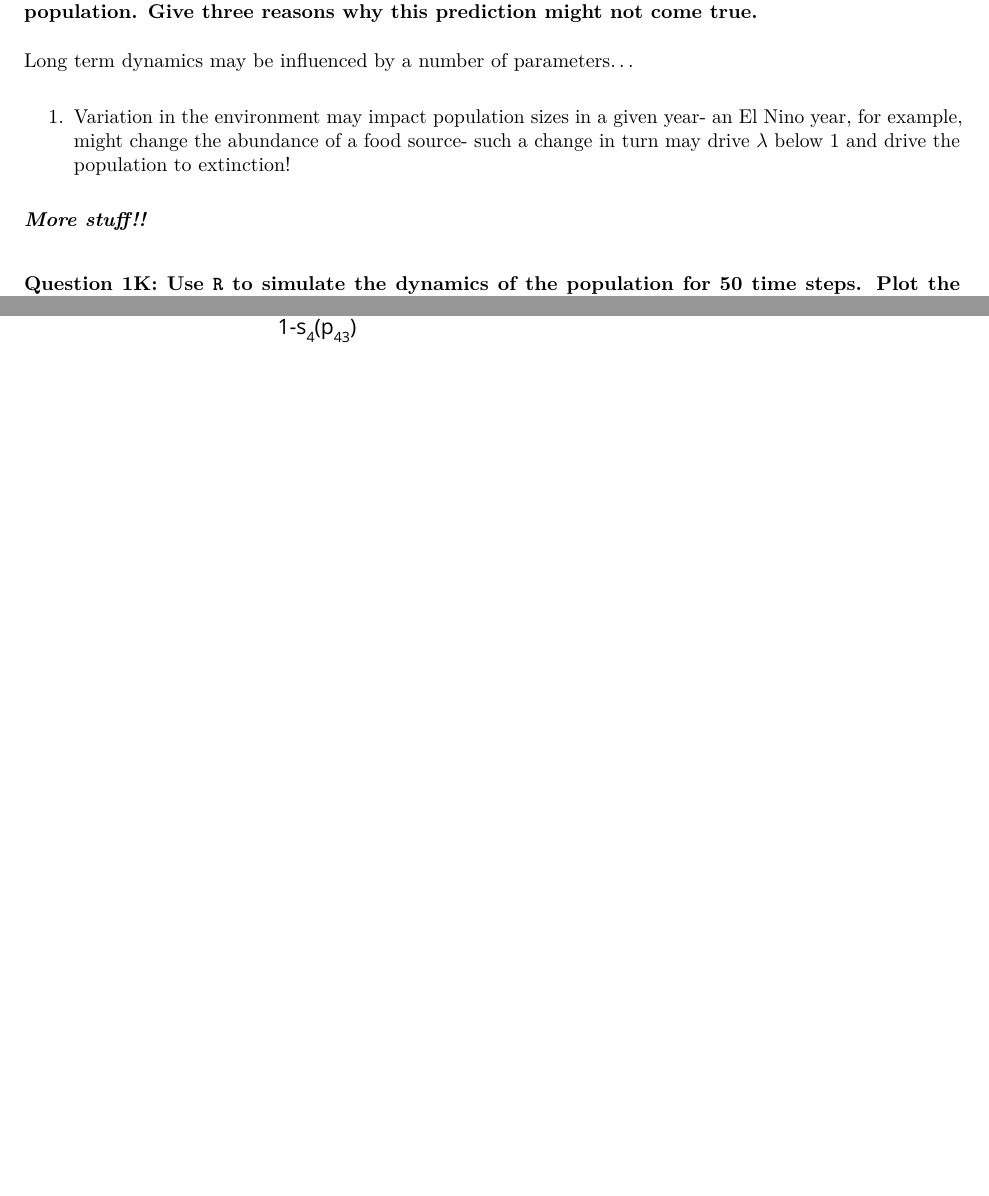
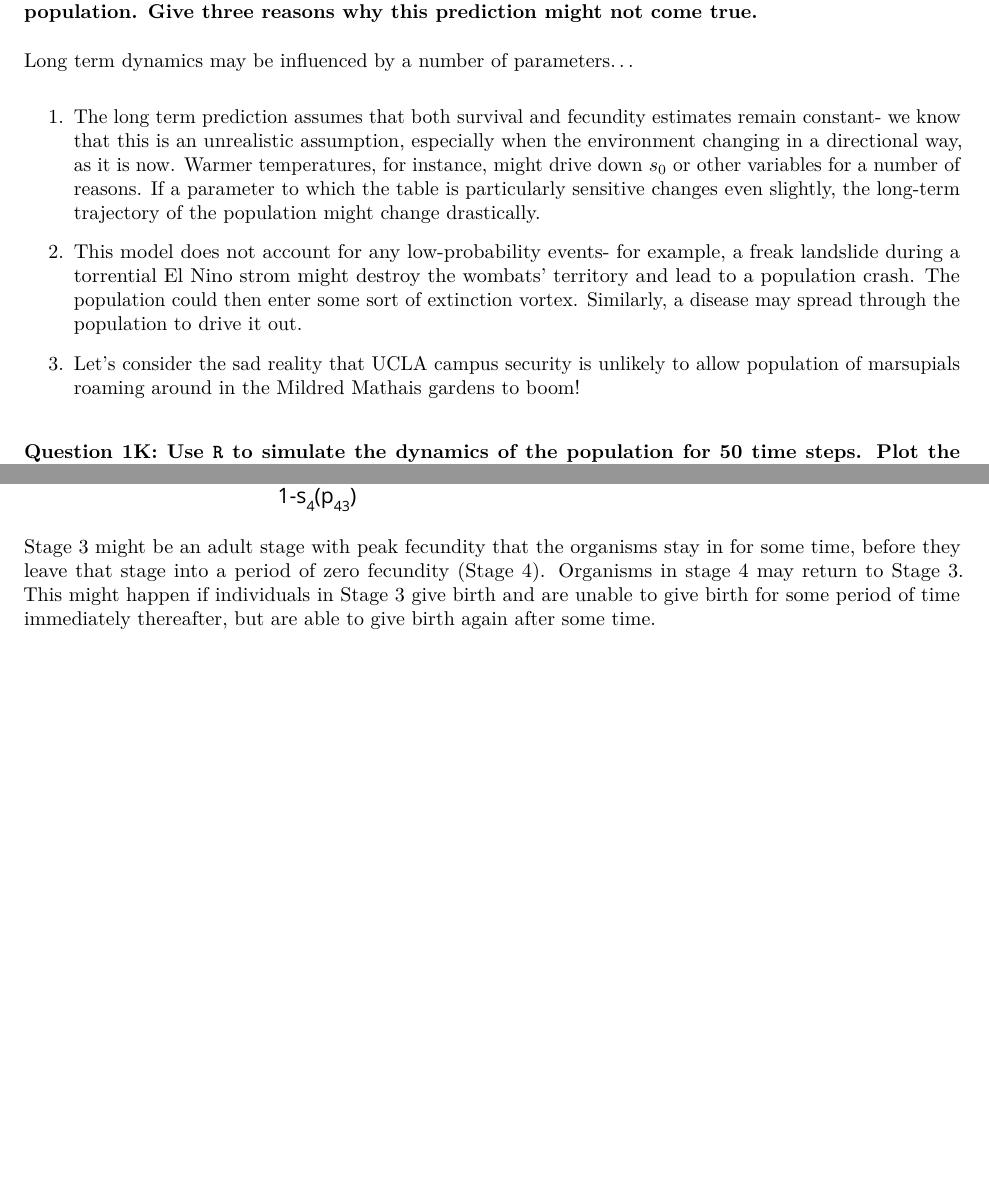
Before and after one commit to gauravsk/eeb200b, an R Markdown document (lloyd_smith/problem_sets/GKandlikar_ps2.rmd): two parts of pages 4 and 10 of 11, joined at a grey line, cut so that both start at the same text, the shorter picture padded with empty space. The pictures show the output file lloyd_smith/problem_sets/GKandlikar_ps2.pdf that the author committed with the source.

Commit message:
updating to 30 Jan 16

```diff
--- a/lloyd_smith/problem_sets/GKandlikar_ps2.rmd
+++ b/lloyd_smith/problem_sets/GKandlikar_ps2.rmd
@@ -162,9 +162,11 @@ The population should proportionally grow as $\lambda$- here, $\lambda$ = `r dom
 
 Long term dynamics may be influenced by a number of parameters...
 
-1. Variation in the environment may impact population sizes in a given year- an El Nino year, for example, might change the abundance of a food source- such a change in turn may drive $\lambda$ below 1 and drive the population to extinction!
+1. The long term prediction assumes that both survival and fecundity estimates remain constant- we know that this is an unrealistic assumption, especially when the environment changing in a directional way, as it is now. Warmer temperatures, for instance, might drive down $s_{0}$ or other variables for a number of reasons. If a parameter to which the table is particularly sensitive changes even slightly, the long-term trajectory of the population might change drastically.
 
-***More stuff!!***
+2. This model does not account for any low-probability events- for example, a freak landslide during a torrential El Nino strom might destroy the wombats' territory and lead to a population crash. The population could then enter some sort of extinction vortex. Similarly, a disease may spread through the population to drive it out.
+
+3. Let's consider the sad reality that UCLA campus security is unlikely to allow population of marsupials roaming around in the Mildred Mathais gardens to boom!
 
 ### Question 1K: Use `R` to simulate the dynamics of the population for 50 time steps. Plot the absolute number in each age class and the proportion in each age class. Confirm predictions for long term population growth rate and stable age distrubution.
 
@@ -360,6 +362,10 @@ $$
     \includegraphics[height=80mm]{figures/ps2_q2pc.pdf}
 \end{figure}
 
+Stage 3 might be an adult stage with peak fecundity that the organisms stay in for some time, before they leave that stage into a period of zero fecundity (Stage 4). Organisms in stage 4 may return to Stage 3. This might happen if individuals in Stage 3 give birth and are unable to give birth for some period of time immediately thereafter, but are able to give birth again after some time.
+
+\clearpage
+
 ### Question 2D: Write an age structured Leslie matrix corrresponding to this life cycle. And write a stage-structured matrix with as few groups as possible. Is the stage structured matrix an exact match for this life cycle?
 \begin{figure}[h]
   \centering
```
Also changed, not shown: lloyd_smith/problem_sets/GKandlikar_ps2.pdf.
